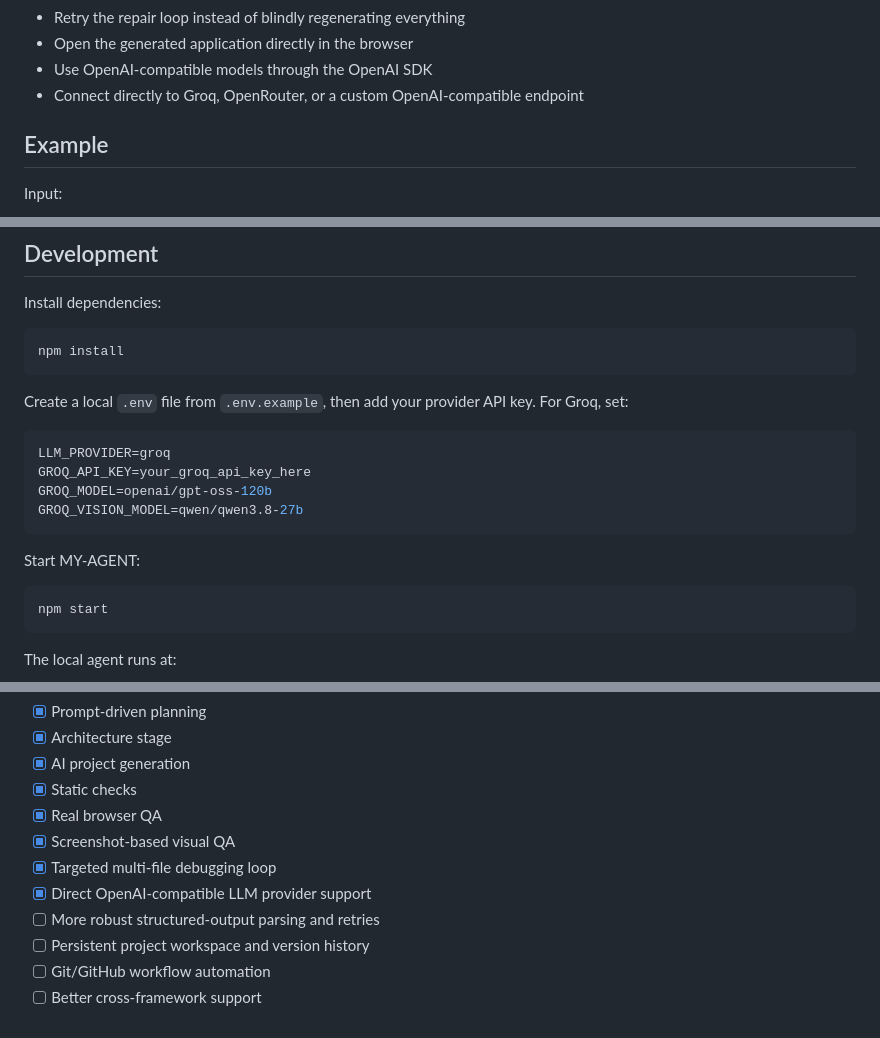
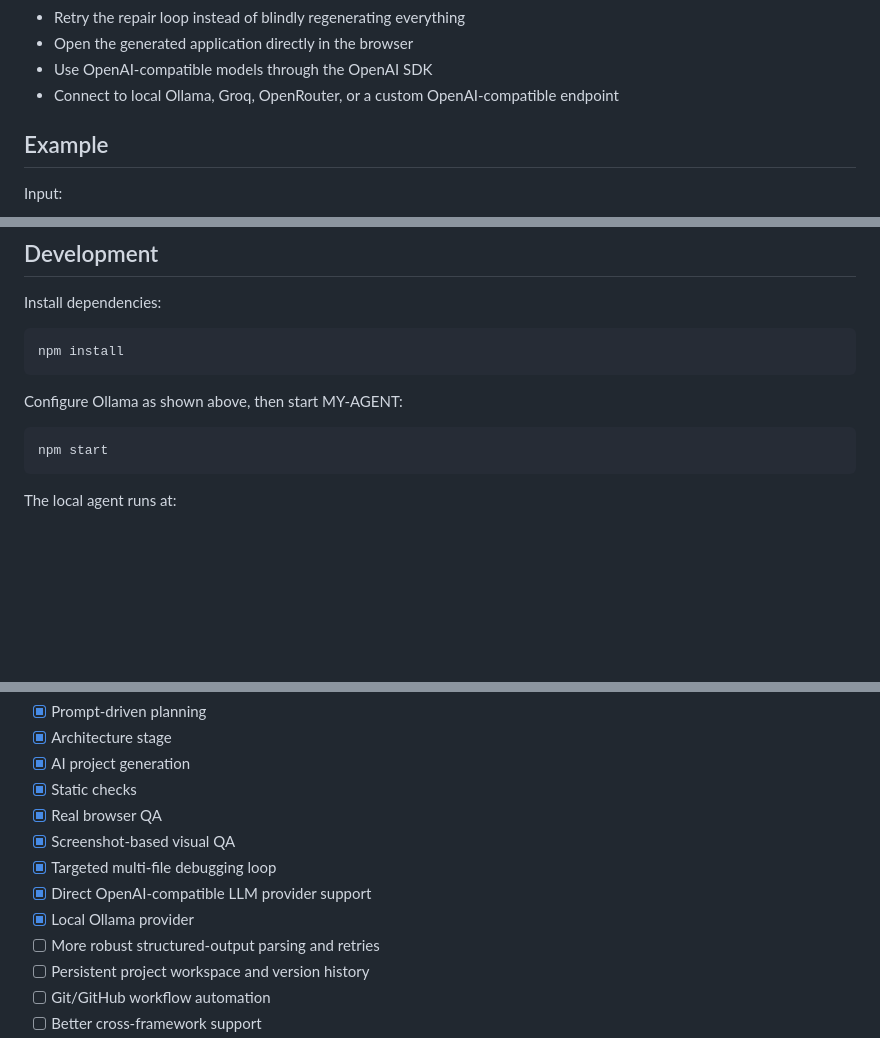
Before and after one commit to Suren-RK/MY-AGENT, a Markdown page: README.md, 3 parts joined by grey strips. Drawn GitHub-style; blank space fills up the shorter version.

````diff
--- a/README.md
+++ b/README.md
@@ -86,7 +137,7 @@ That means improving MY-AGENT does not require rewriting the orchestration code
 - Retry the repair loop instead of blindly regenerating everything
 - Open the generated application directly in the browser
 - Use OpenAI-compatible models through the OpenAI SDK
-- Connect directly to Groq, OpenRouter, or a custom OpenAI-compatible endpoint
+- Connect to local Ollama, Groq, OpenRouter, or a custom OpenAI-compatible endpoint
 
 ## Example
 
@@ -104,16 +155,7 @@ Install dependencies:
 npm install
 ```
 
-Create a local `.env` file from `.env.example`, then add your provider API key. For Groq, set:
-
-```env
-LLM_PROVIDER=groq
-GROQ_API_KEY=your_groq_api_key_here
-GROQ_MODEL=openai/gpt-oss-120b
-GROQ_VISION_MODEL=qwen/qwen3.8-27b
-```
-
-Start MY-AGENT:
+Configure Ollama as shown above, then start MY-AGENT:
 
 ```bash
 npm start
@@ -141,6 +183,7 @@ npx playwright install chromium
 - [x] Screenshot-based visual QA
 - [x] Targeted multi-file debugging loop
 - [x] Direct OpenAI-compatible LLM provider support
+- [x] Local Ollama provider
 - [ ] More robust structured-output parsing and retries
 - [ ] Persistent project workspace and version history
 - [ ] Git/GitHub workflow automation
````
Also changed, not shown: other parts of README.md (+54 -3 lines).
